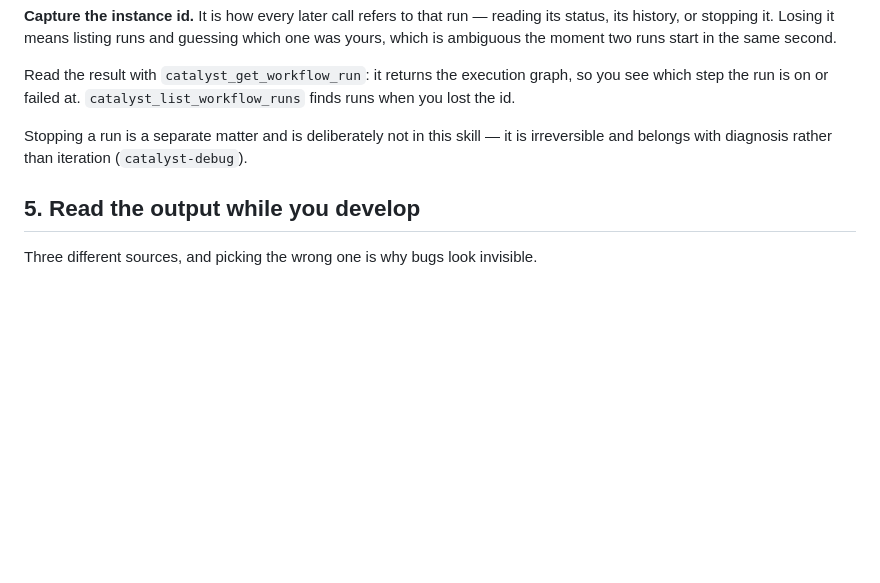
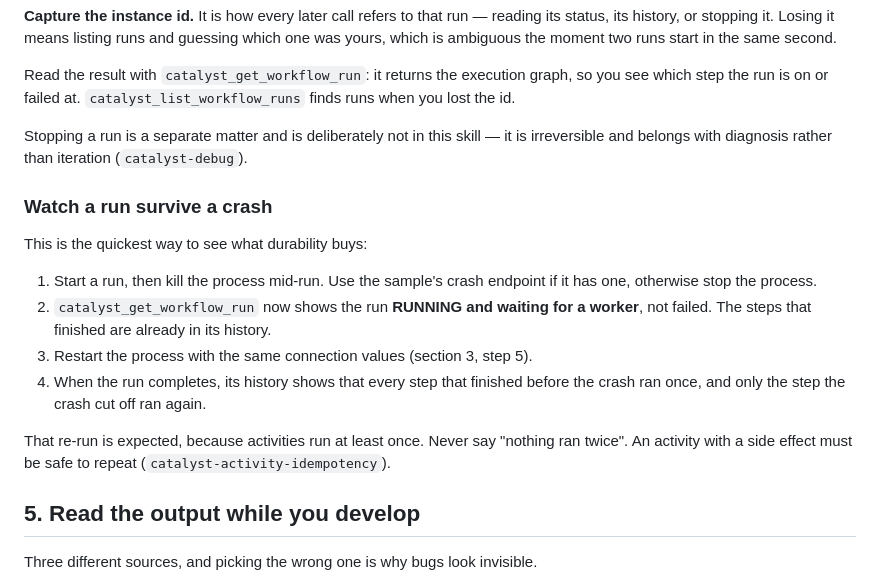
Before and after one commit to diagridio/catalyst-ai, a Markdown page: skills/catalyst-develop/SKILL.md, the part around the change. Rendered like a GitHub page; blank space fills up the shorter version.

```diff
--- a/skills/catalyst-develop/SKILL.md
+++ b/skills/catalyst-develop/SKILL.md
@@ -130,6 +130,21 @@ you lost the id.
 Stopping a run is a separate matter and is deliberately not in this skill — it is
 irreversible and belongs with diagnosis rather than iteration (`catalyst-debug`).
 
+### Watch a run survive a crash
+
+This is the quickest way to see what durability buys:
+
+1. Start a run, then kill the process mid-run. Use the sample's crash endpoint if it has
+   one, otherwise stop the process.
+2. `catalyst_get_workflow_run` now shows the run **RUNNING and waiting for a worker**, not
+   failed. The steps that finished are already in its history.
+3. Restart the process with the same connection values (section 3, step 5).
+4. When the run completes, its history shows that every step that finished before the
+   crash ran once, and only the step the crash cut off ran again.
+
+That re-run is expected, because activities run at least once. Never say "nothing ran
+twice". An activity with a side effect must be safe to repeat (`catalyst-activity-idempotency`).
+
 ## 5. Read the output while you develop
 
 Three different sources, and picking the wrong one is why bugs look invisible.
```
Also changed, not shown: skills/catalyst-agent-scaffold/SKILL.md (+5 -3 lines).
